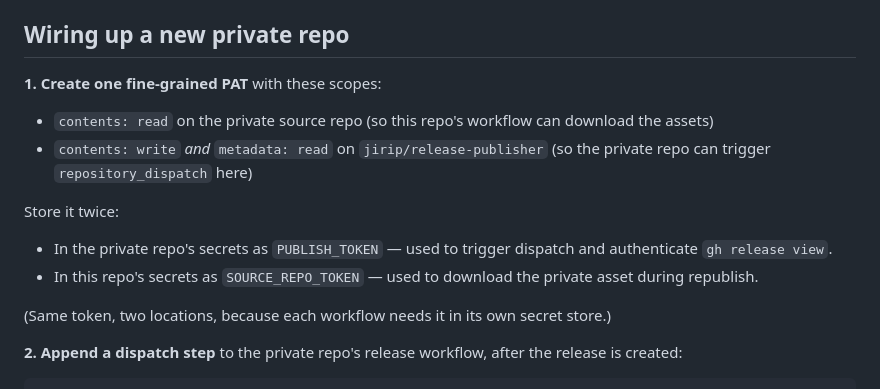
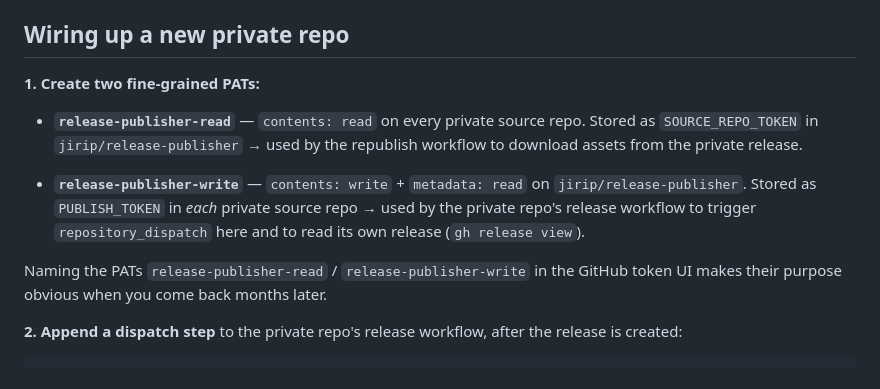
Before and after one commit to jirip/release-publisher, a Markdown page: README.md, the part around the change. Rendered like a GitHub page.

Commit message:
docs: name the two PATs release-publisher-read / -write

```diff
--- a/README.md
+++ b/README.md
@@ -12,17 +12,15 @@ Live page: <https://jirip.github.io/release-publisher/>
 
 ## Wiring up a new private repo
 
-**1. Create one fine-grained PAT** with these scopes:
+**1. Create two fine-grained PATs:**
 
-- `contents: read` on the private source repo (so this repo's workflow can download the assets)
-- `contents: write` *and* `metadata: read` on `jirip/release-publisher` (so the private repo can trigger `repository_dispatch` here)
+- **`release-publisher-read`** — `contents: read` on every private source repo.
+  Stored as `SOURCE_REPO_TOKEN` in `jirip/release-publisher` → used by the republish workflow to download assets from the private release.
 
-Store it twice:
+- **`release-publisher-write`** — `contents: write` + `metadata: read` on `jirip/release-publisher`.
+  Stored as `PUBLISH_TOKEN` in *each* private source repo → used by the private repo's release workflow to trigger `repository_dispatch` here and to read its own release (`gh release view`).
 
-- In the private repo's secrets as `PUBLISH_TOKEN` — used to trigger dispatch and authenticate `gh release view`.
-- In this repo's secrets as `SOURCE_REPO_TOKEN` — used to download the private asset during republish.
-
-(Same token, two locations, because each workflow needs it in its own secret store.)
+Naming the PATs `release-publisher-read` / `release-publisher-write` in the GitHub token UI makes their purpose obvious when you come back months later.
 
 **2. Append a dispatch step** to the private repo's release workflow, after the release is created:
 
```
